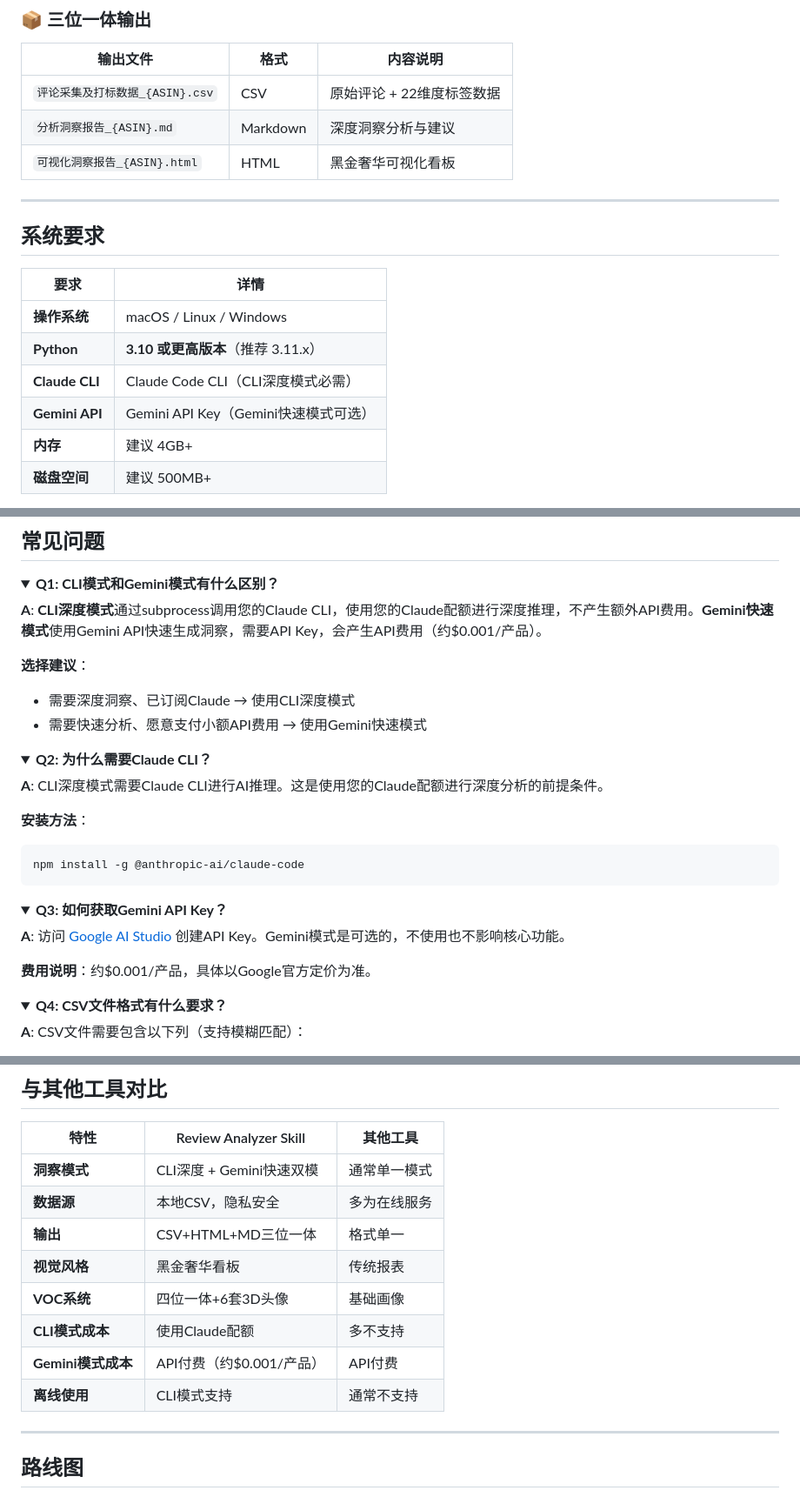
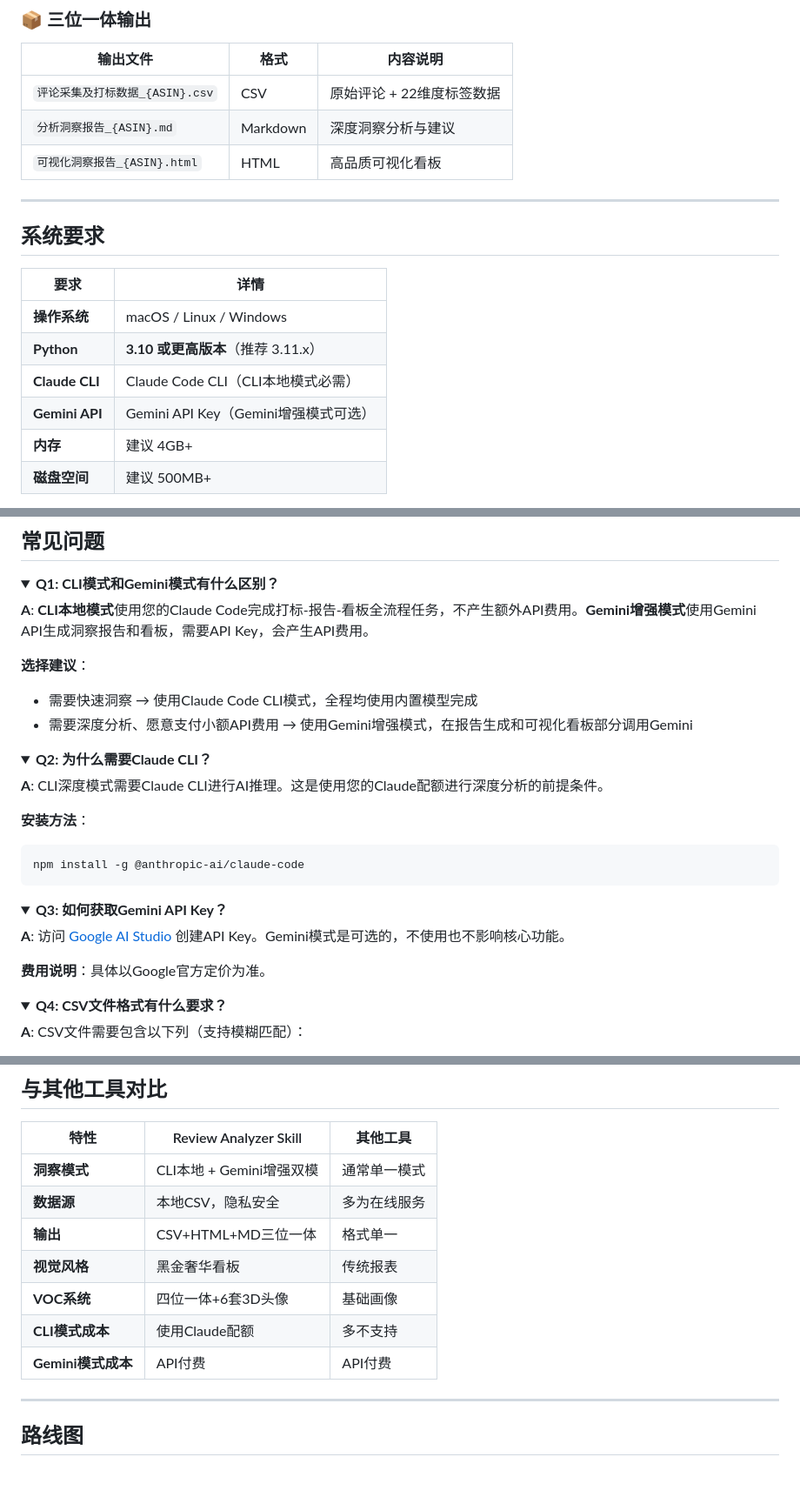
Before and after one commit to buluslan/review-analyzer-skill, a Markdown page: README.md, 3 parts joined by grey strips. Shown at 87% size. GitHub-like rendering; folded sections open; blank space fills up the shorter version.

```diff
--- a/README.md
+++ b/README.md
@@ -75,7 +77,7 @@ Review Analyzer Skill 是一款AI驱动的电商评论深度分析工具，通
 |---------|------|----------|
 | `评论采集及打标数据_{ASIN}.csv` | CSV | 原始评论 + 22维度标签数据 |
 | `分析洞察报告_{ASIN}.md` | Markdown | 深度洞察分析与建议 |
-| `可视化洞察报告_{ASIN}.html` | HTML | 黑金奢华可视化看板 |
+| `可视化洞察报告_{ASIN}.html` | HTML | 高品质可视化看板 |
 
 ---
 
@@ -85,8 +87,8 @@ Review Analyzer Skill 是一款AI驱动的电商评论深度分析工具，通
 |------|------|
 | **操作系统** | macOS / Linux / Windows |
 | **Python** | **3.10 或更高版本**（推荐 3.11.x） |
-| **Claude CLI** | Claude Code CLI（CLI深度模式必需） |
-| **Gemini API** | Gemini API Key（Gemini快速模式可选） |
+| **Claude CLI** | Claude Code CLI（CLI本地模式必需） |
+| **Gemini API** | Gemini API Key（Gemini增强模式可选） |
 | **内存** | 建议 4GB+ |
 | **磁盘空间** | 建议 500MB+ |
 
@@ -250,11 +252,11 @@ review-analyzer-skill/
 <details>
 <summary><b>Q1: CLI模式和Gemini模式有什么区别？</b></summary>
 
-**A**: **CLI深度模式**通过subprocess调用您的Claude CLI，使用您的Claude配额进行深度推理，不产生额外API费用。**Gemini快速模式**使用Gemini API快速生成洞察，需要API Key，会产生API费用（约$0.001/产品）。
+**A**: **CLI本地模式**使用您的Claude Code完成打标-报告-看板全流程任务，不产生额外API费用。**Gemini增强模式**使用Gemini API生成洞察报告和看板，需要API Key，会产生API费用。
 
 **选择建议**：
-- 需要深度洞察、已订阅Claude → 使用CLI深度模式
-- 需要快速分析、愿意支付小额API费用 → 使用Gemini快速模式
+- 需要快速洞察 → 使用Claude Code CLI模式，全程均使用内置模型完成
+- 需要深度分析、愿意支付小额API费用 → 使用Gemini增强模式，在报告生成和可视化看板部分调用Gemini
 </details>
 
 <details>
@@ -273,7 +275,7 @@ npm install -g @anthropic-ai/claude-code
 
 **A**: 访问 [Google AI Studio](https://aistudio.google.com/app/apikey) 创建API Key。Gemini模式是可选的，不使用也不影响核心功能。
 
-**费用说明**：约$0.001/产品，具体以Google官方定价为准。
+**费用说明**：具体以Google官方定价为准。
 </details>
 
 <details>
@@ -328,14 +330,13 @@ pyenv global 3.11.7
 
 | 特性 | Review Analyzer Skill | 其他工具 |
 |------|----------------------|---------|
-| **洞察模式** | CLI深度 + Gemini快速双模 | 通常单一模式 |
+| **洞察模式** | CLI本地 + Gemini增强双模 | 通常单一模式 |
 | **数据源** | 本地CSV，隐私安全 | 多为在线服务 |
 | **输出** | CSV+HTML+MD三位一体 | 格式单一 |
 | **视觉风格** | 黑金奢华看板 | 传统报表 |
 | **VOC系统** | 四位一体+6套3D头像 | 基础画像 |
 | **CLI模式成本** | 使用Claude配额 | 多不支持 |
-| **Gemini模式成本** | API付费（约$0.001/产品） | API付费 |
-| **离线使用** | CLI模式支持 | 通常不支持 |
+| **Gemini模式成本** | API付费 | API付费 |
 
 ---
 
```
Also changed, not shown: other parts of README.md (+27 -23 lines).
